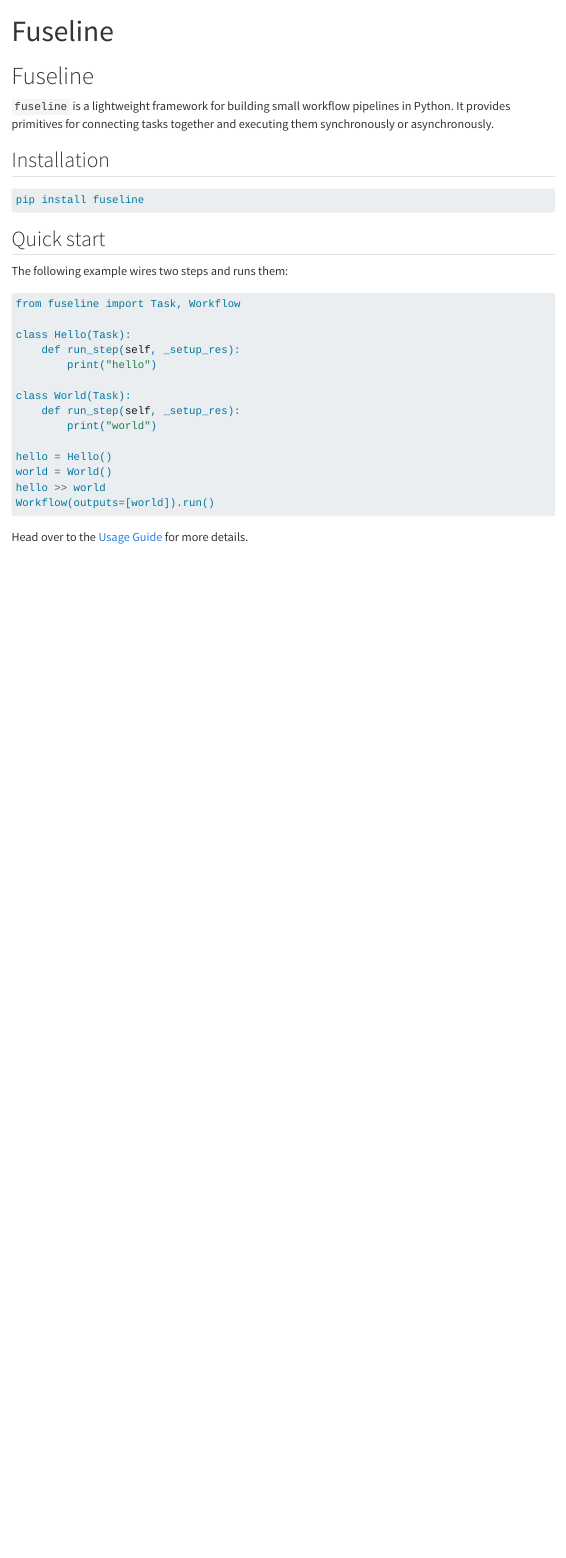
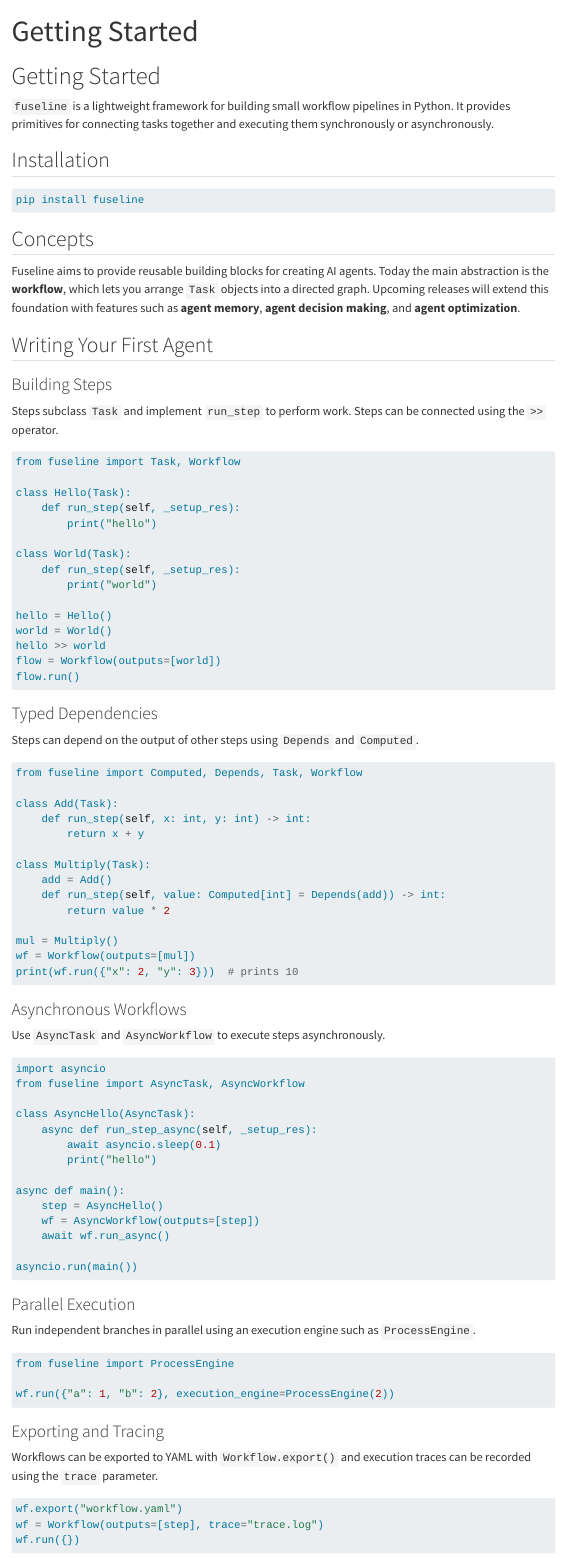
Before and after one commit to jsam/fuseline, a Quarto document (docs/index.qmd): the page in a window 1100 px wide, from its top. Rendered offline with R 4.5, knitr and Pandoc in place of Quarto, with nearby package versions; menus at the side of the page are left out.

Commit message:
Consolidate docs into a Getting Started page

````diff
--- a/docs/index.qmd
+++ b/docs/index.qmd
@@ -1,8 +1,8 @@
 ---
-title: Fuseline
+title: "Getting Started"
 ---
 
-# Fuseline
+# Getting Started
 
 `fuseline` is a lightweight framework for building small workflow pipelines in Python. It provides primitives for connecting tasks together and executing them synchronously or asynchronously.
 
@@ -12,9 +12,15 @@ title: Fuseline
 pip install fuseline
 ```
 
-## Quick start
+## Concepts
 
-The following example wires two steps and runs them:
+Fuseline aims to provide reusable building blocks for creating AI agents. Today the main abstraction is the **workflow**, which lets you arrange `Task` objects into a directed graph. Upcoming releases will extend this foundation with features such as **agent memory**, **agent decision making**, and **agent optimization**.
+
+## Writing Your First Agent
+
+### Building Steps
+
+Steps subclass `Task` and implement `run_step` to perform work. Steps can be connected using the `>>` operator.
 
 ```python
 from fuseline import Task, Workflow
@@ -30,7 +36,70 @@ class World(Task):
 hello = Hello()
 world = World()
 hello >> world
-Workflow(outputs=[world]).run()
+flow = Workflow(outputs=[world])
+flow.run()
 ```
 
-Head over to the [Usage Guide](usage.qmd) for more details.
+### Typed Dependencies
+
+Steps can depend on the output of other steps using `Depends` and `Computed`.
+
+```python
+from fuseline import Computed, Depends, Task, Workflow
+
+class Add(Task):
+    def run_step(self, x: int, y: int) -> int:
+        return x + y
+
+class Multiply(Task):
+    add = Add()
+    def run_step(self, value: Computed[int] = Depends(add)) -> int:
+        return value * 2
+
+mul = Multiply()
+wf = Workflow(outputs=[mul])
+print(wf.run({"x": 2, "y": 3}))  # prints 10
+```
+
+### Asynchronous Workflows
+
+Use `AsyncTask` and `AsyncWorkflow` to execute steps asynchronously.
+
+```python
+import asyncio
+from fuseline import AsyncTask, AsyncWorkflow
+
+class AsyncHello(AsyncTask):
+    async def run_step_async(self, _setup_res):
+        await asyncio.sleep(0.1)
+        print("hello")
+
+async def main():
+    step = AsyncHello()
+    wf = AsyncWorkflow(outputs=[step])
+    await wf.run_async()
+
+asyncio.run(main())
+```
+
+### Parallel Execution
+
+Run independent branches in parallel using an execution engine such as `ProcessEngine`.
+
+```python
+from fuseline import ProcessEngine
+
+wf.run({"a": 1, "b": 2}, execution_engine=ProcessEngine(2))
+```
+
+### Exporting and Tracing
+
+Workflows can be exported to YAML with `Workflow.export()` and execution traces can be recorded using the `trace` parameter.
+
+```python
+wf.export("workflow.yaml")
+wf = Workflow(outputs=[step], trace="trace.log")
+wf.run({})
+```
+
+See the example scripts in the `examples/` directory for more inspiration. The [Features](features/index.qmd) section documents additional capabilities.
--- a/docs/usage.qmd
+++ /dev/null
@@ -1,29 +0,0 @@
----
-title: "Usage Guide"
----
-
-# Usage Guide
-
-This page gives a brief overview of how to build workflows with **fuseline**.
-
-## Building Steps
-
-Steps subclass `Task` and implement `run_step` to perform work. Steps can be
-connected using the `>>` operator.
-
-```python
-from fuseline import Task, Workflow
-
-class Hello(Task):
-    def run_step(self, _setup_res):
-        print("hello")
-
-class World(Task):
-    def run_step(self, _setup_res):
-        print("world")
-
-hello = Hello()
-world = World()
-hello >> world
-flow = Workflow(outputs=[world])
-flow.run()
@@ -50,7 +0,0 @@ mul = Multiply()
-wf = Workflow(outputs=[mul])
-print(wf.run({"x": 2, "y": 3}))  # prints 10
-```
-
-## Asynchronous Workflows
-
-Use `AsyncTask` and `AsyncWorkflow` to execute steps asynchronously.
@@ -63 +0,0 @@ class AsyncHello(AsyncTask):
-    async def run_step_async(self, _setup_res):
@@ -68,2 +0,0 @@ async def main():
-    step = AsyncHello()
-    wf = AsyncWorkflow(outputs=[step])
@@ -81 +0,0 @@ Run independent branches in parallel using an execution engine such as
-from fuseline import ProcessEngine
@@ -96,4 +0,0 @@ wf = Workflow(outputs=[step], trace="trace.log")
-wf.run({})
-```
-
-See the example scripts in the `examples/` directory for more inspiration.
````
Also changed, not shown: docs/_quarto.yml, docs/usage.qmd (55 more changed lines).
